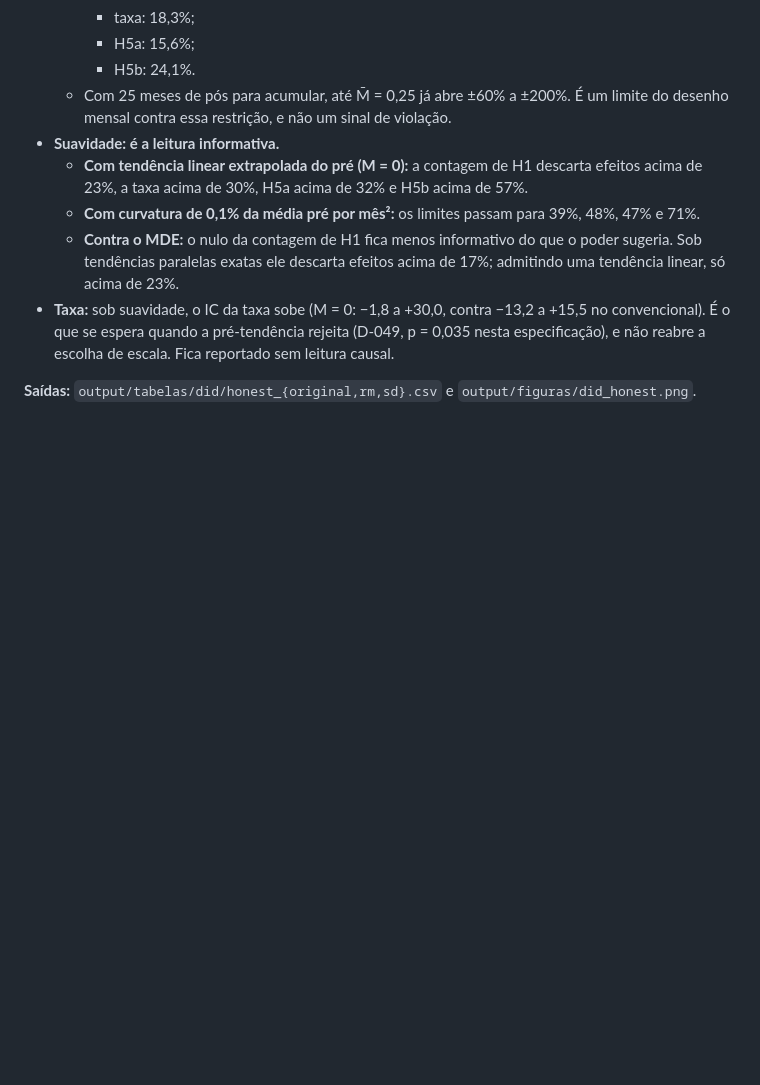
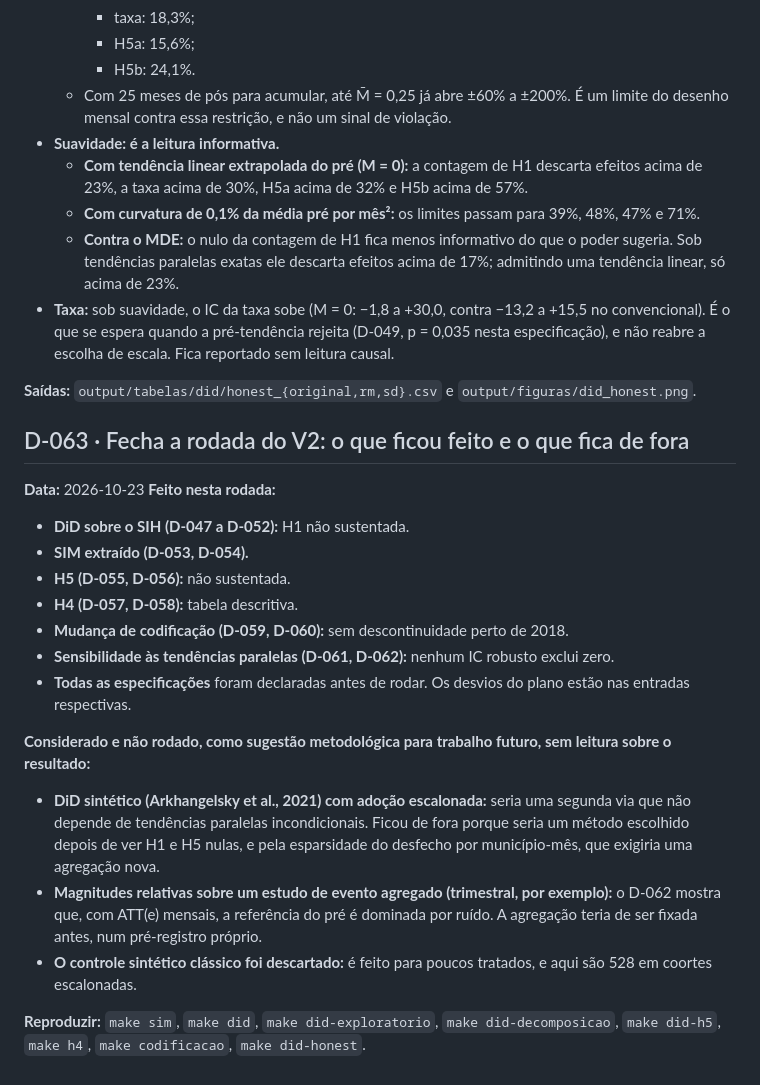
Before and after one commit to mrcsvg/vcemal, a Markdown page: docs/decisoes.md, the part around the change. GitHub-like rendering; blank space fills up the shorter version.

Commit message:
Fecha a rodada do V2 (D-063)
Co-Authored-By: Claude Opus 5.5 (1M context) <noreply@anthropic.com>

```diff
--- a/docs/decisoes.md
+++ b/docs/decisoes.md
@@ -824,3 +824,21 @@ Em M̄ = 0, o IC reproduz o convencional (contagem: −1,2 a +16,7), o que confe
 - **Taxa:** sob suavidade, o IC da taxa sobe (M = 0: −1,8 a +30,0, contra −13,2 a +15,5 no convencional). É o que se espera quando a pré-tendência rejeita (D-049, p = 0,035 nesta especificação), e não reabre a escolha de escala. Fica reportado sem leitura causal.
 
 **Saídas:** `output/tabelas/did/honest_{original,rm,sd}.csv` e `output/figuras/did_honest.png`.
+
+## D-063 · Fecha a rodada do V2: o que ficou feito e o que fica de fora
+**Data:** 2026-10-23
+**Feito nesta rodada:**
+- **DiD sobre o SIH (D-047 a D-052):** H1 não sustentada.
+- **SIM extraído (D-053, D-054).**
+- **H5 (D-055, D-056):** não sustentada.
+- **H4 (D-057, D-058):** tabela descritiva.
+- **Mudança de codificação (D-059, D-060):** sem descontinuidade perto de 2018.
+- **Sensibilidade às tendências paralelas (D-061, D-062):** nenhum IC robusto exclui zero.
+- **Todas as especificações** foram declaradas antes de rodar. Os desvios do plano estão nas entradas respectivas.
+
+**Considerado e não rodado, como sugestão metodológica para trabalho futuro, sem leitura sobre o resultado:**
+- **DiD sintético (Arkhangelsky et al., 2021) com adoção escalonada:** seria uma segunda via que não depende de tendências paralelas incondicionais. Ficou de fora porque seria um método escolhido depois de ver H1 e H5 nulas, e pela esparsidade do desfecho por município-mês, que exigiria uma agregação nova.
+- **Magnitudes relativas sobre um estudo de evento agregado (trimestral, por exemplo):** o D-062 mostra que, com ATT(e) mensais, a referência do pré é dominada por ruído. A agregação teria de ser fixada antes, num pré-registro próprio.
+- **O controle sintético clássico foi descartado:** é feito para poucos tratados, e aqui são 528 em coortes escalonadas.
+
+**Reproduzir:** `make sim`, `make did`, `make did-exploratorio`, `make did-decomposicao`, `make did-h5`, `make h4`, `make codificacao`, `make did-honest`.
```
